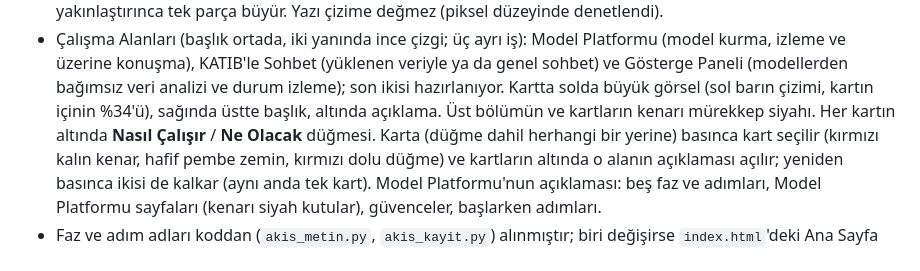
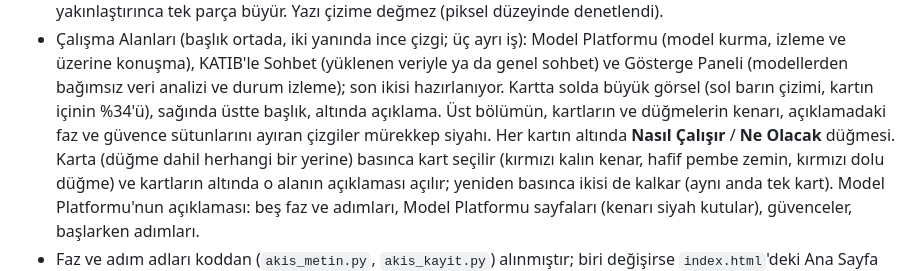
Before and after one commit to canmergen/amp, a Markdown page: analitik_modelleme_platformu_GUNCEL/OKU_ONCE.md, the part around the change. GitHub-like rendering.

Commit message:
OKU_ONCE: Ana Sayfa düğme ve ayraç çizgileri siyah
Co-Authored-By: Claude Opus 5.5 <noreply@anthropic.com>
Claude-Session: https://claude.ai/code/session_01HH1YbercbWm7bu227vWTag

```diff
--- a/analitik_modelleme_platformu_GUNCEL/OKU_ONCE.md
+++ b/analitik_modelleme_platformu_GUNCEL/OKU_ONCE.md
@@ -157,7 +157,8 @@ tanıtır; sayfalar sol bardan açılır.
   ve Gösterge Paneli (modellerden bağımsız veri analizi ve durum izleme);
   son ikisi hazırlanıyor. Kartta solda büyük görsel (sol barın çizimi,
   kartın içinin %34'ü), sağında üstte başlık, altında açıklama. Üst
-  bölümün ve kartların kenarı mürekkep siyahı. Her kartın altında **Nasıl Çalışır** / **Ne
+  bölümün, kartların ve düğmelerin kenarı, açıklamadaki faz ve güvence
+  sütunlarını ayıran çizgiler mürekkep siyahı. Her kartın altında **Nasıl Çalışır** / **Ne
   Olacak** düğmesi. Karta (düğme dahil herhangi bir yerine) basınca kart
   seçilir (kırmızı kalın kenar, hafif pembe zemin, kırmızı dolu düğme) ve
   kartların altında o alanın açıklaması açılır; yeniden basınca ikisi de
```
